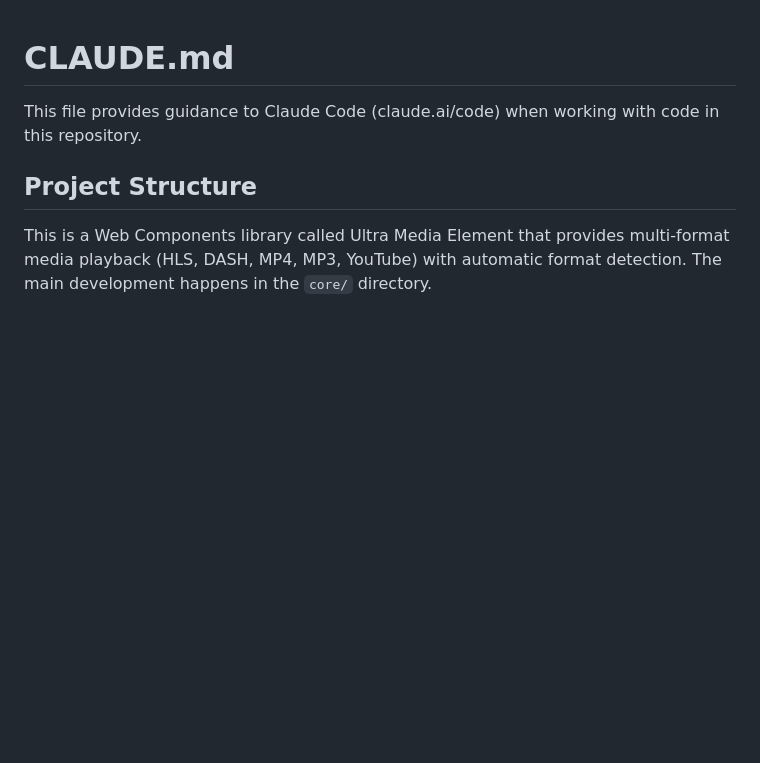
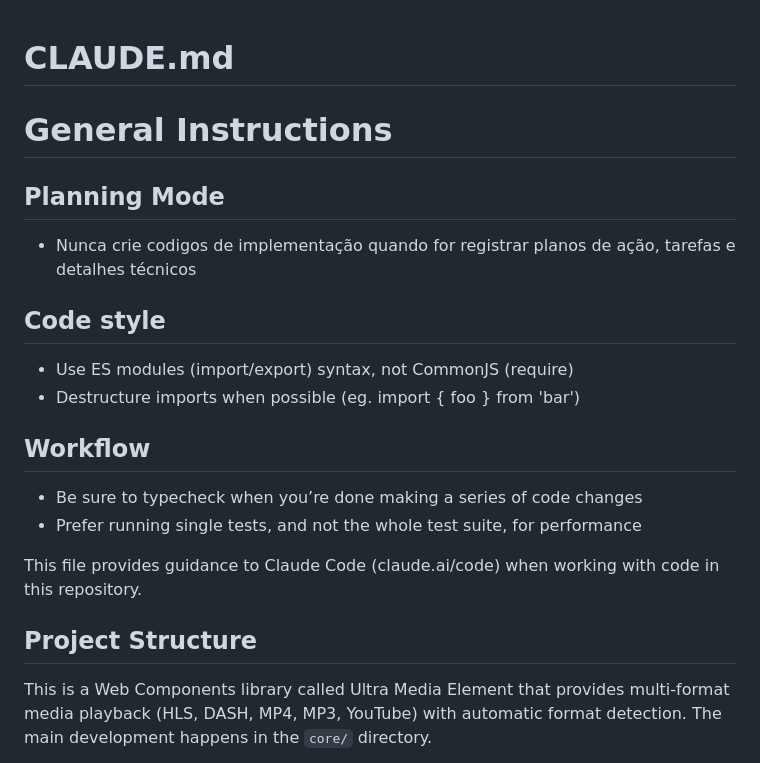
Before and after one commit to rodrigofranca/ultra-media-element, a Markdown page: CLAUDE.md, the part around the change. Rendered like a GitHub page; blank space fills up the shorter version.

```diff
--- a/CLAUDE.md
+++ b/CLAUDE.md
@@ -1,4 +1,18 @@
 # CLAUDE.md
+
+# General Instructions
+
+## Planning Mode
+- Nunca crie codigos de implementação quando for registrar planos de ação, tarefas e detalhes técnicos
+
+## Code style
+- Use ES modules (import/export) syntax, not CommonJS (require)
+- Destructure imports when possible (eg. import { foo } from 'bar')
+
+## Workflow
+- Be sure to typecheck when you’re done making a series of code changes
+- Prefer running single tests, and not the whole test suite, for performance
+
 
 This file provides guidance to Claude Code (claude.ai/code) when working with code in this repository.
 
```
Also changed, not shown: PRD.md (added, +422 -0 lines).
